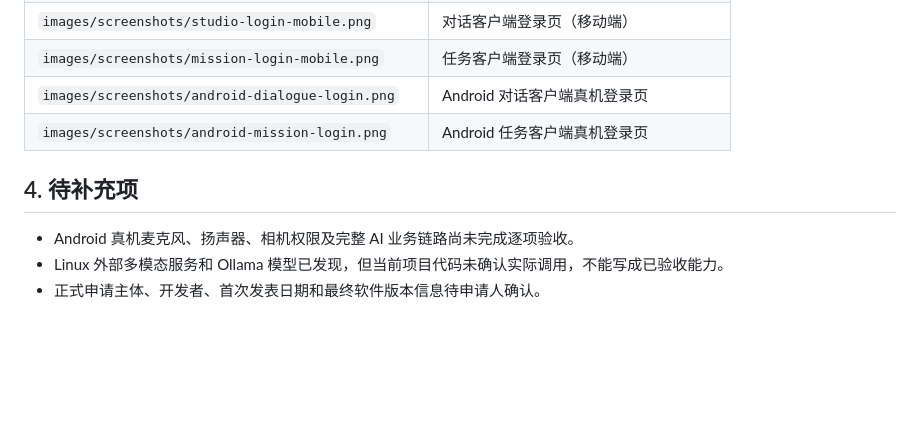
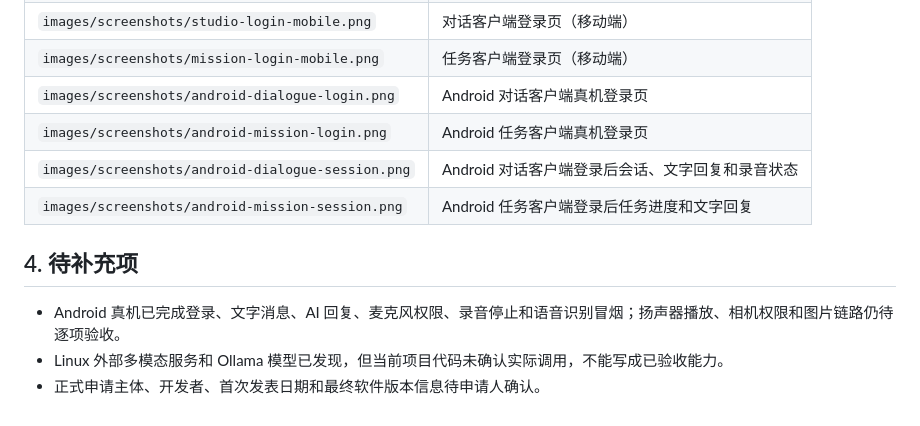
Before and after one commit to XuelinHu/hsk-voice-learning, a Markdown page: softright/text/测试证据索引.md, the part around the change. Rendered like a GitHub page; blank space fills up the shorter version.

```diff
--- a/softright/text/测试证据索引.md
+++ b/softright/text/测试证据索引.md
@@ -30,9 +30,11 @@
 | `images/screenshots/mission-login-mobile.png` | 任务客户端登录页（移动端） |
 | `images/screenshots/android-dialogue-login.png` | Android 对话客户端真机登录页 |
 | `images/screenshots/android-mission-login.png` | Android 任务客户端真机登录页 |
+| `images/screenshots/android-dialogue-session.png` | Android 对话客户端登录后会话、文字回复和录音状态 |
+| `images/screenshots/android-mission-session.png` | Android 任务客户端登录后任务进度和文字回复 |
 
 ## 4. 待补充项
 
-- Android 真机麦克风、扬声器、相机权限及完整 AI 业务链路尚未完成逐项验收。
+- Android 真机已完成登录、文字消息、AI 回复、麦克风权限、录音停止和语音识别冒烟；扬声器播放、相机权限和图片链路仍待逐项验收。
 - Linux 外部多模态服务和 Ollama 模型已发现，但当前项目代码未确认实际调用，不能写成已验收能力。
 - 正式申请主体、开发者、首次发表日期和最终软件版本信息待申请人确认。
```
Also changed, not shown: softright/text/HSK 语音学习系统用户手册.md (+8 -0 lines), softright/images/screenshots/android-dialogue-session.png (added), softright/images/screenshots/android-mission-session.png (added), 3 other files.
